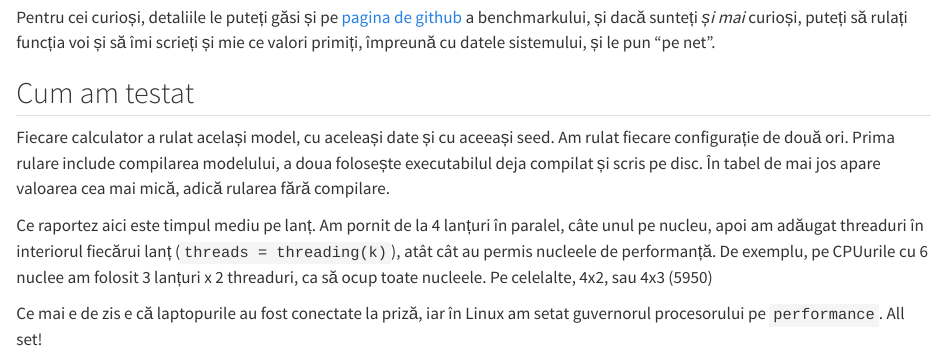
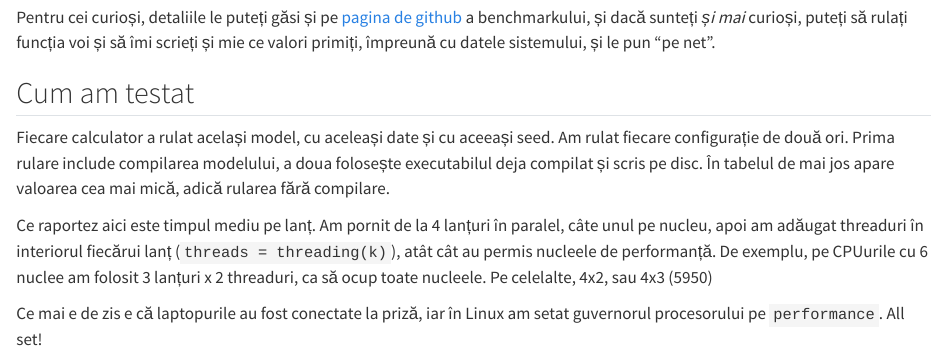
Before and after one commit to GGLuca/ggluca.github.io, a Quarto document (posts/2026-09-brms-benchmark/index.qmd): the page in a window 1100 px wide, from 1190 px down. Rendered offline with R 4.5, knitr and Pandoc in place of Quarto, with nearby package versions; some code elsewhere in the file could not run offline.

Commit message:
Corecturi minore în primul post

```diff
--- a/posts/2026-09-brms-benchmark/index.qmd
+++ b/posts/2026-09-brms-benchmark/index.qmd
@@ -53,7 +53,7 @@ Pentru cei curioși, detaliile le puteți găsi și pe [pagina de github](https:
 
 ## Cum am testat
 
-Fiecare calculator a rulat același model, cu aceleași date și cu aceeași seed. Am rulat fiecare configurație de două ori. Prima rulare include compilarea modelului, a doua folosește executabilul deja compilat și scris pe disc. În tabel de mai jos apare valoarea cea mai mică, adică rularea fără compilare.
+Fiecare calculator a rulat același model, cu aceleași date și cu aceeași seed. Am rulat fiecare configurație de două ori. Prima rulare include compilarea modelului, a doua folosește executabilul deja compilat și scris pe disc. În tabelul de mai jos apare valoarea cea mai mică, adică rularea fără compilare.
 
 Ce raportez aici este timpul mediu pe lanț. Am pornit de la 4 lanțuri în paralel, câte unul pe nucleu, apoi am adăugat threaduri în interiorul fiecărui lanț (`threads = threading(k)`), atât cât au permis nucleele de performanță. De exemplu, pe CPUurile cu 6 nuclee am folosit 3 lanțuri x 2 threaduri, ca să ocup toate nucleele. Pe celelalte, 4x2, sau 4x3 (5950)
 
```
Also changed, not shown: posts/2026-09-brms-benchmark/index.qmd (2 more changed lines).
